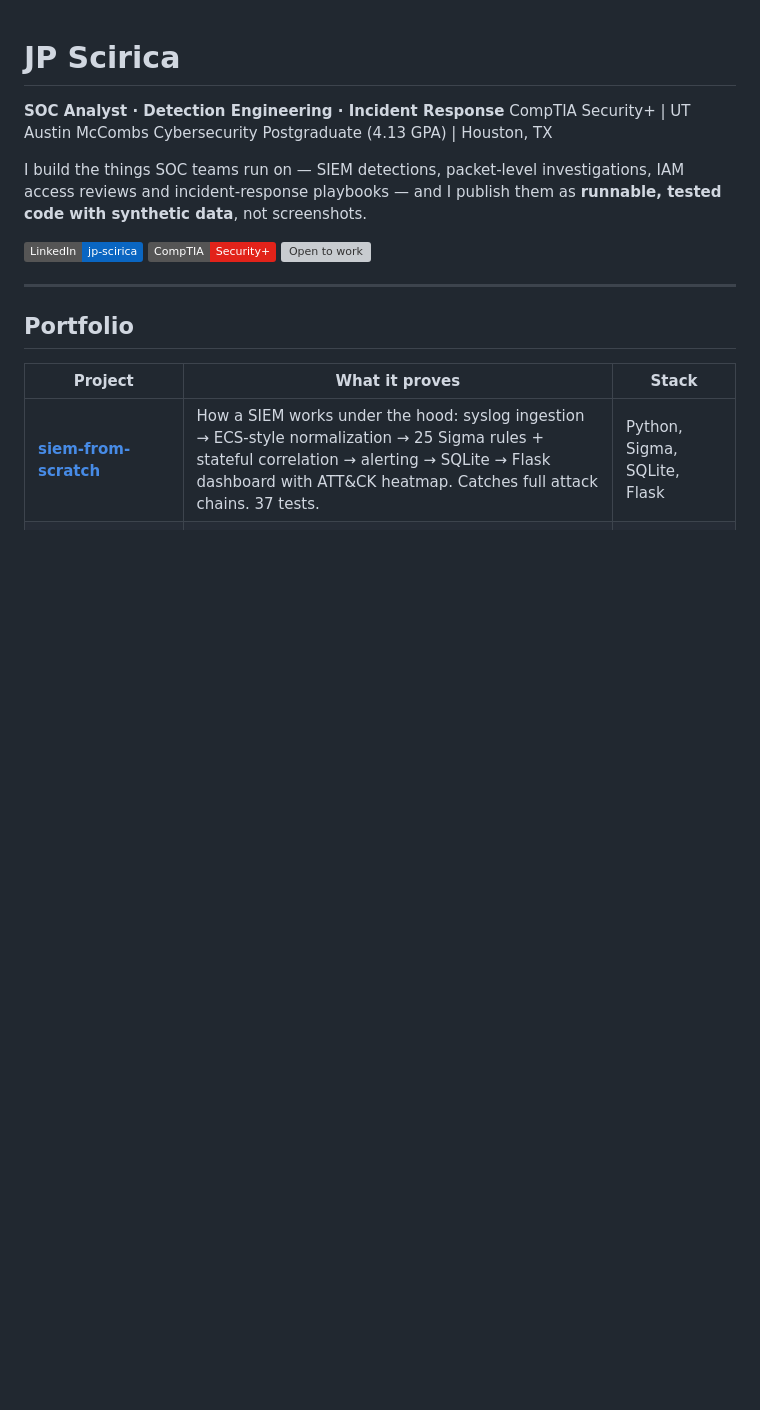
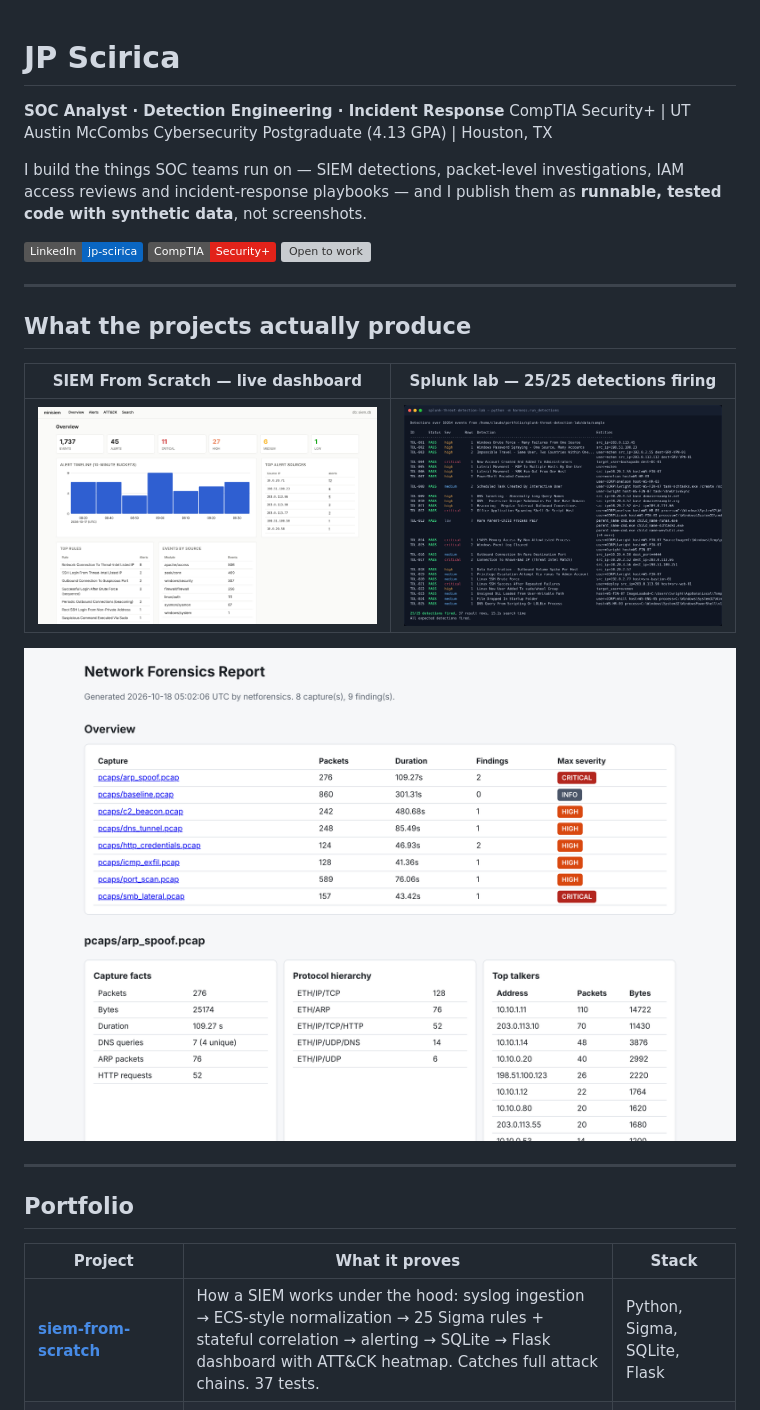
Before and after one commit to brooklynkid707-cmd/brooklynkid707-cmd, a Markdown page: README.md, the part around the change. GitHub-like rendering; pictures changed too: assets/siem_dashboard.png (added), assets/splunk_detections.png (added), assets/wireshark_report.png (added); badges without logos; blank space fills up the shorter version; grey boxes are pictures that could not be loaded.

Commit message:
Add output screenshots to profile README

```diff
--- a/README.md
+++ b/README.md
@@ -8,6 +8,17 @@ I build the things SOC teams run on — SIEM detections, packet-level investigat
 [![LinkedIn](https://img.shields.io/badge/LinkedIn-jp--scirica-0A66C2?logo=linkedin&logoColor=white)](https://www.linkedin.com/in/jp-scirica)
 [![Security+](https://img.shields.io/badge/CompTIA-Security%2B-E2231A?logo=comptia&logoColor=white)](#)
 [![Open to work](https://img.shields.io/badge/Open%20to-SOC%20%2F%20Security%20Analyst%20roles-2EA44F)](https://www.linkedin.com/in/jp-scirica)
+
+---
+
+
+## What the projects actually produce
+
+| SIEM From Scratch — live dashboard | Splunk lab — 25/25 detections firing |
+|---|---|
+| ![minisiem dashboard](assets/siem_dashboard.png) | ![splunk harness](assets/splunk_detections.png) |
+
+![wireshark report](assets/wireshark_report.png)
 
 ---
 
```
